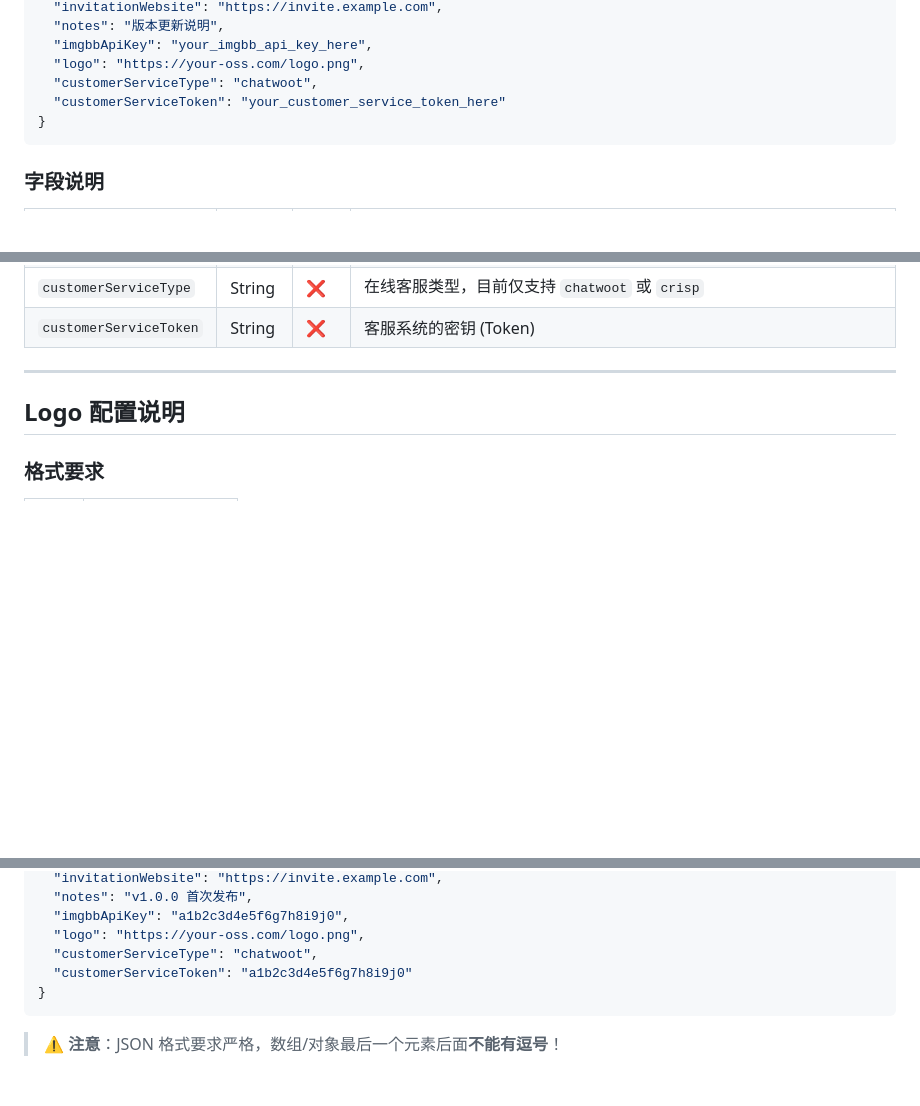
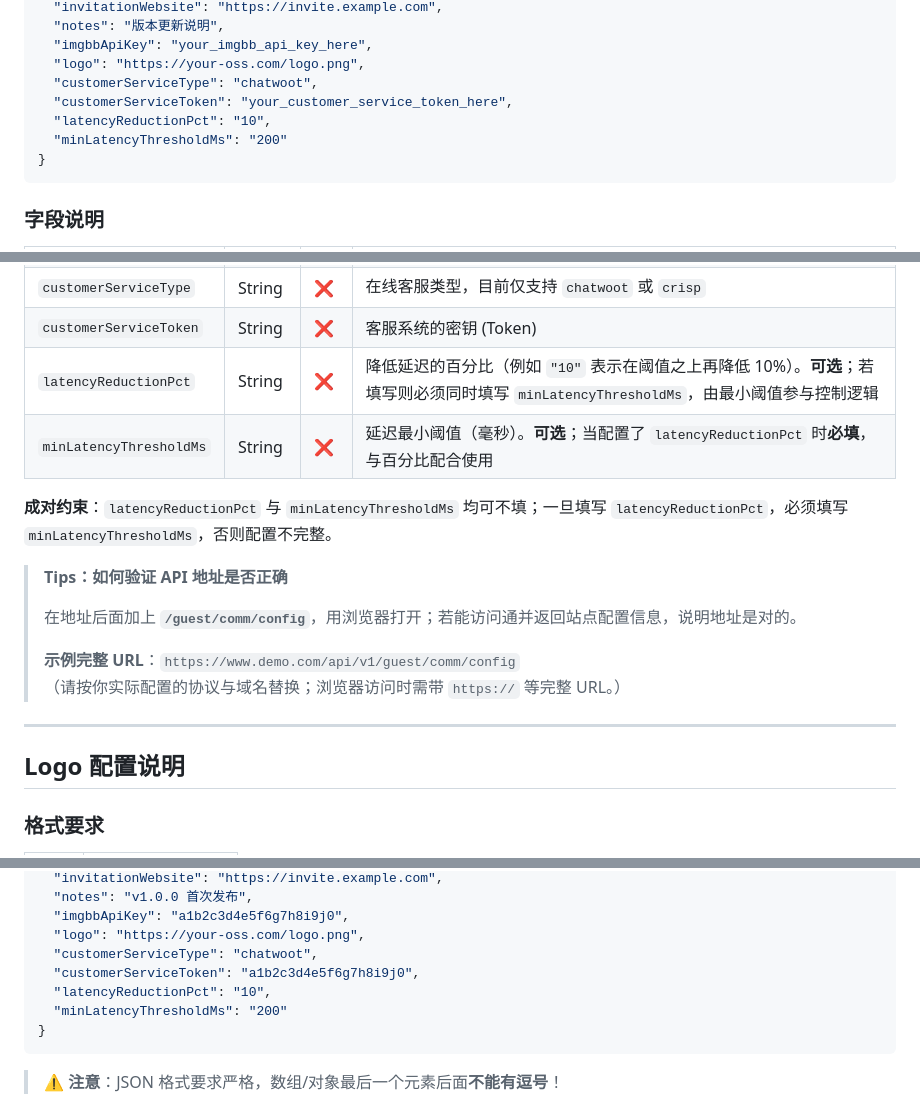
Before and after one commit to PangHu-Code/PangHu-Code.github.io, a Markdown page: start/oss-config.md, 3 parts joined by grey strips. GitHub-like rendering; blank space fills up the shorter version.

Commit message:
docs: add latency reduction configuration options to oss-config

````diff
--- a/start/oss-config.md
+++ b/start/oss-config.md
@@ -28,7 +28,9 @@
   "imgbbApiKey": "your_imgbb_api_key_here",
   "logo": "https://your-oss.com/logo.png",
   "customerServiceType": "chatwoot",
-  "customerServiceToken": "your_customer_service_token_here"
+  "customerServiceToken": "your_customer_service_token_here",
+  "latencyReductionPct": "10",
+  "minLatencyThresholdMs": "200"
 }
 ```
 
@@ -50,6 +52,17 @@
 | `logo` | String | ✅ | 应用 Logo 的 URL 地址（格式要求见下方说明） |
 | `customerServiceType` | String | ❌ | 在线客服类型，目前仅支持 `chatwoot` 或 `crisp` |
 | `customerServiceToken` | String | ❌ | 客服系统的密钥 (Token) |
+| `latencyReductionPct` | String | ❌ | 降低延迟的百分比（例如 `"10"` 表示在阈值之上再降低 10%）。**可选**；若填写则必须同时填写 `minLatencyThresholdMs`，由最小阈值参与控制逻辑 |
+| `minLatencyThresholdMs` | String | ❌ | 延迟最小阈值（毫秒）。**可选**；当配置了 `latencyReductionPct` 时**必填**，与百分比配合使用 |
+
+**成对约束**：`latencyReductionPct` 与 `minLatencyThresholdMs` 均可不填；一旦填写 `latencyReductionPct`，必须填写 `minLatencyThresholdMs`，否则配置不完整。
+
+> **Tips：如何验证 API 地址是否正确**
+>
+> 在地址后面加上 **`/guest/comm/config`**，用浏览器打开；若能访问通并返回站点配置信息，说明地址是对的。
+>
+> **示例完整 URL**：`https://www.demo.com/api/v1/guest/comm/config`
+> （请按你实际配置的协议与域名替换；浏览器访问时需带 `https://` 等完整 URL。）
 
 ---
 
@@ -133,7 +146,9 @@
   "imgbbApiKey": "a1b2c3d4e5f6g7h8i9j0",
   "logo": "https://your-oss.com/logo.png",
   "customerServiceType": "chatwoot",
-  "customerServiceToken": "a1b2c3d4e5f6g7h8i9j0"
+  "customerServiceToken": "a1b2c3d4e5f6g7h8i9j0",
+  "latencyReductionPct": "10",
+  "minLatencyThresholdMs": "200"
 }
 ```
 
````
